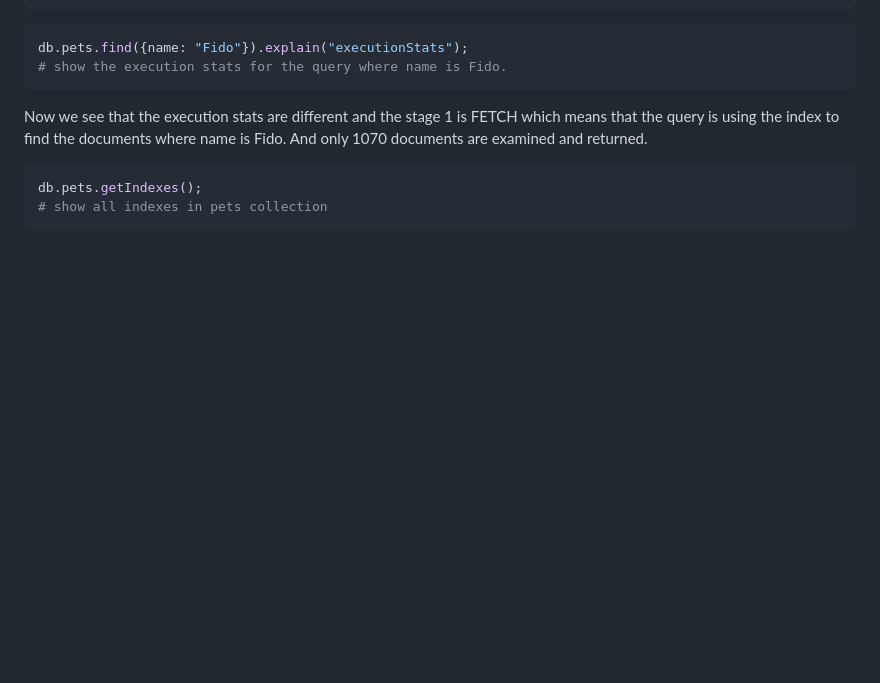
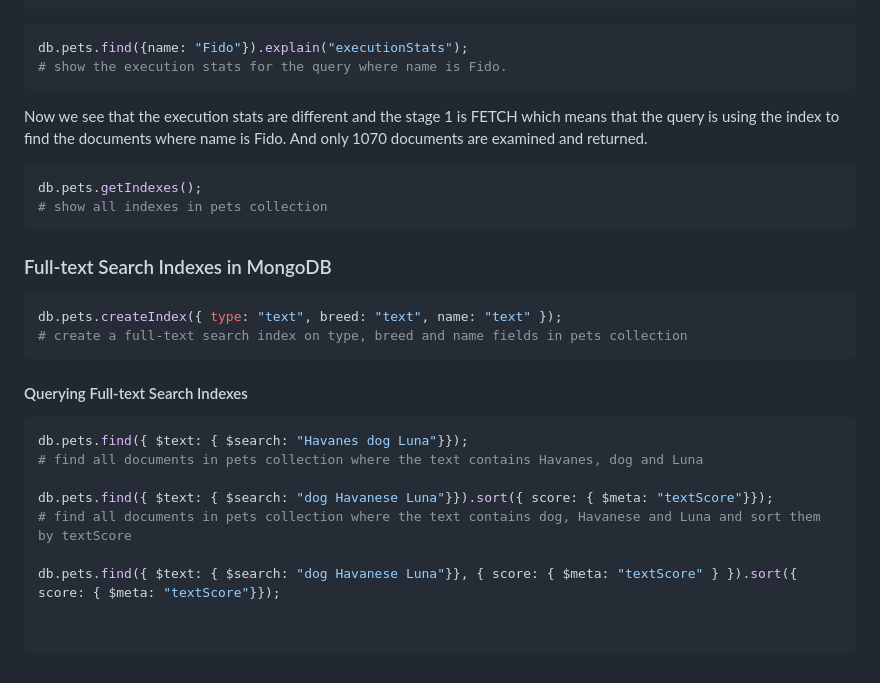
Before and after one commit to Adosh74/Complete-Intro-To-Databases, a Markdown page: NoSQL/README.md, the part around one of its changes. Drawn GitHub-style; blank space fills up the shorter version.

Commit message:
+ add full-text search index in mongo notes

````diff
--- a/NoSQL/README.md
+++ b/NoSQL/README.md
@@ -171,3 +171,24 @@ Now we see that the execution stats are different and the stage 1 is FETCH which
 db.pets.getIndexes();
 # show all indexes in pets collection
 ```
+
+### Full-text Search Indexes in MongoDB
+
+```bash
+db.pets.createIndex({ type: "text", breed: "text", name: "text" });
+# create a full-text search index on type, breed and name fields in pets collection
+```
+
+#### Querying Full-text Search Indexes
+
+```bash
+db.pets.find({ $text: { $search: "Havanes dog Luna"}});
+# find all documents in pets collection where the text contains Havanes, dog and Luna
+
+db.pets.find({ $text: { $search: "dog Havanese Luna"}}).sort({ score: { $meta: "textScore"}});
+# find all documents in pets collection where the text contains dog, Havanese and Luna and sort them by textScore
+
+db.pets.find({ $text: { $search: "dog Havanese Luna"}}, { score: { $meta: "textScore" } }).sort({ score: { $meta: "textScore"}});
+
+
+```
````
Also changed, not shown: other parts of NoSQL/README.md (+1 -1 lines).
